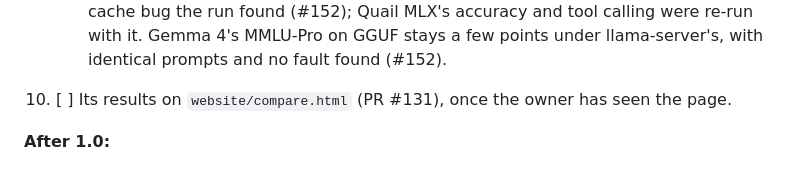
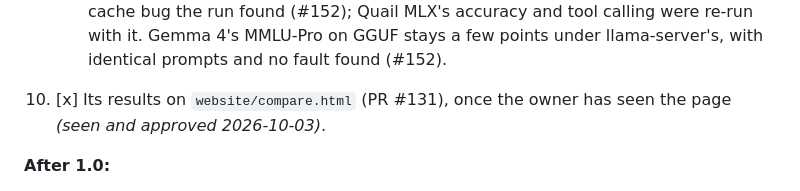
Before and after one commit to adatoo/quail, a Markdown page: docs/IMPLEMENTATION_PLAN.md, the part around the change. GitHub-like rendering.

Commit message:
docs(plan): the comparison page is approved
Co-Authored-By: Claude Opus 5.5 <noreply@anthropic.com>

```diff
--- a/docs/IMPLEMENTATION_PLAN.md
+++ b/docs/IMPLEMENTATION_PLAN.md
@@ -304,7 +304,7 @@ with a speed-only confirmation run on the M4 Pro Mac mini.
    - **GGUF lane:** level with llama-server, long prompts included.
    - **MLX lane:** fastest first token with 4 and 8 requests at once; Rapid-MLX still makes 10–20% more tokens a second with several at once (#139, #141 stay open for that).
    - **Quality:** level with the other engines, after #154 (0.63.1) fixed an MLX prompt-cache bug the run found (#152); Quail MLX's accuracy and tool calling were re-run with it. Gemma 4's MMLU-Pro on GGUF stays a few points under llama-server's, with identical prompts and no fault found (#152).
-10. [ ] Its results on `website/compare.html` (PR #131), once the owner has seen the page.
+10. [x] Its results on `website/compare.html` (PR #131), once the owner has seen the page *(seen and approved 2026-10-03)*.
 
 **After 1.0:**
 - Phase 4 step 4, measured-speed calibration
```
